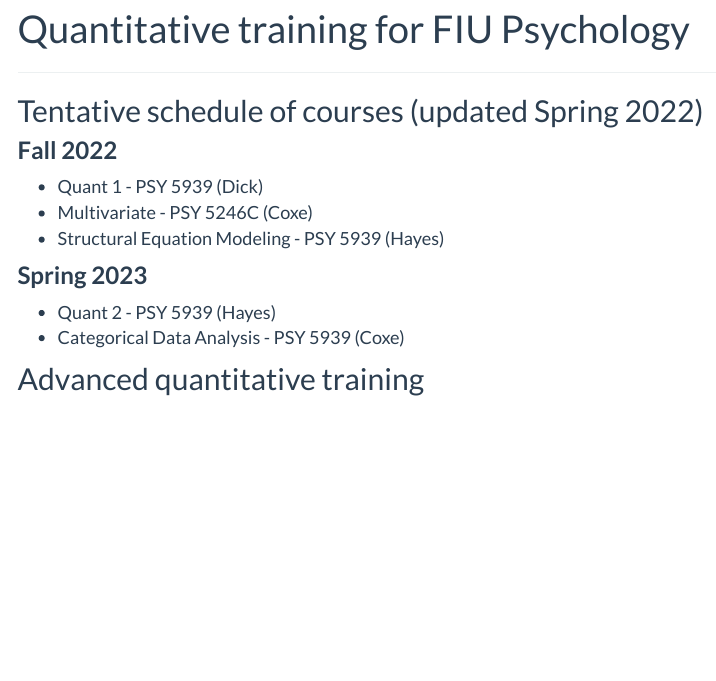
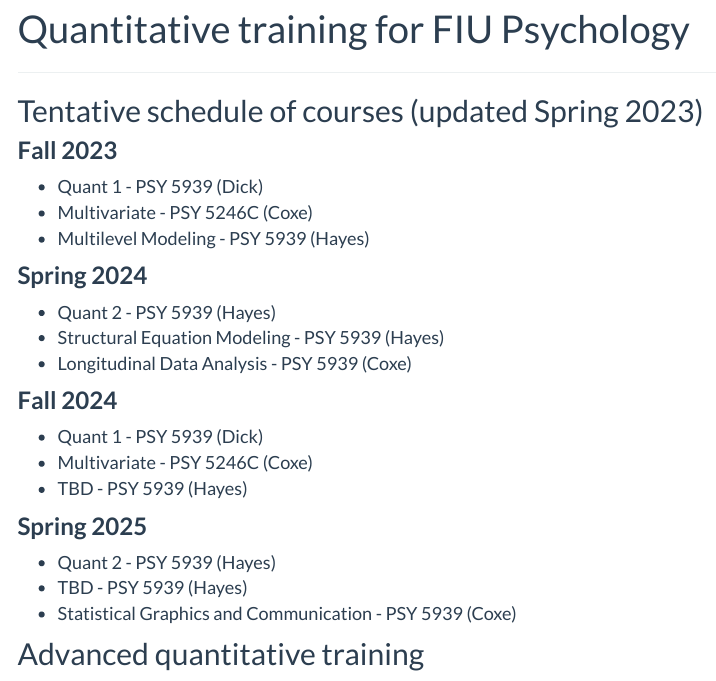
Before and after one commit to stefanycoxe/stefanycoxe.github.io, an R Markdown document (quant.Rmd): the page in a window 1100 px wide, from 90 px down. The pictures show the output file quant.html that the author committed with the source, opened offline; library style sheets and scripts come from the installed R packages; menus at the side of the page are left out.

Commit message:
Quant courses updated, Spring 2023

```diff
--- a/quant.Rmd
+++ b/quant.Rmd
@@ -4,18 +4,31 @@
 
 ***
 
-## Tentative schedule of courses (updated Spring 2022)
+## Tentative schedule of courses (updated Spring 2023)
 
-### **Fall 2022**
+### **Fall 2023**
 
 - Quant 1 - PSY 5939 (Dick)
 - Multivariate  - PSY 5246C (Coxe)
-- Structural Equation Modeling - PSY 5939 (Hayes)
+- Multilevel Modeling - PSY 5939 (Hayes)
 
-### **Spring 2023**
+### **Spring 2024**
 
 - Quant 2 - PSY 5939 (Hayes)
-- Categorical Data Analysis - PSY 5939 (Coxe)
+- Structural Equation Modeling - PSY 5939 (Hayes)
+- Longitudinal Data Analysis - PSY 5939 (Coxe)
+
+### **Fall 2024**
+
+- Quant 1 - PSY 5939 (Dick)
+- Multivariate  - PSY 5246C (Coxe)
+- TBD - PSY 5939 (Hayes)
+
+### **Spring 2025**
+
+- Quant 2 - PSY 5939 (Hayes)
+- TBD - PSY 5939 (Hayes)
+- Statistical Graphics and Communication - PSY 5939 (Coxe)
 
 ## Advanced quantitative training
 
```
Also changed, not shown: footer.html, index.html, quant.html, research.html, service.html, software.html, teaching.html, 1 other file.
